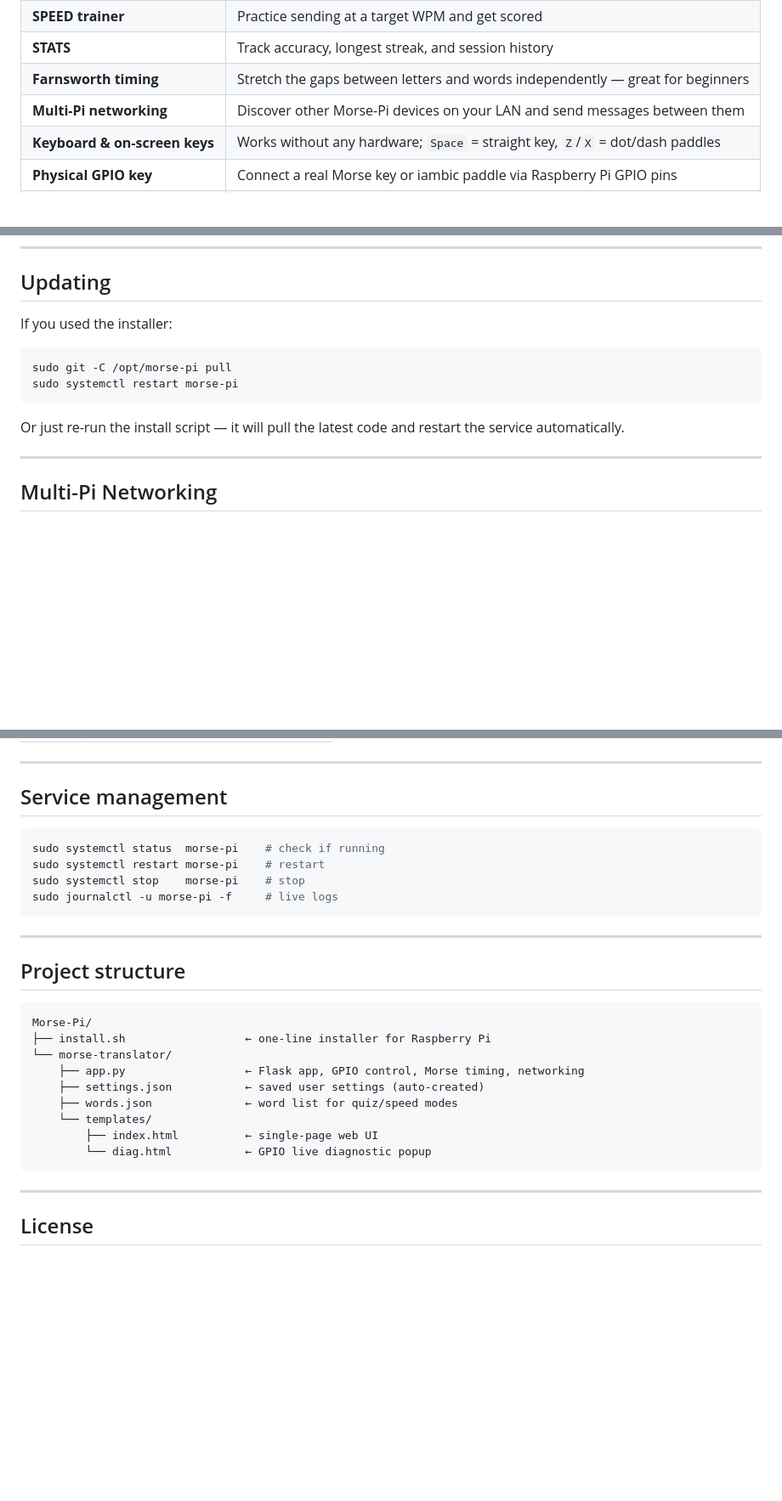
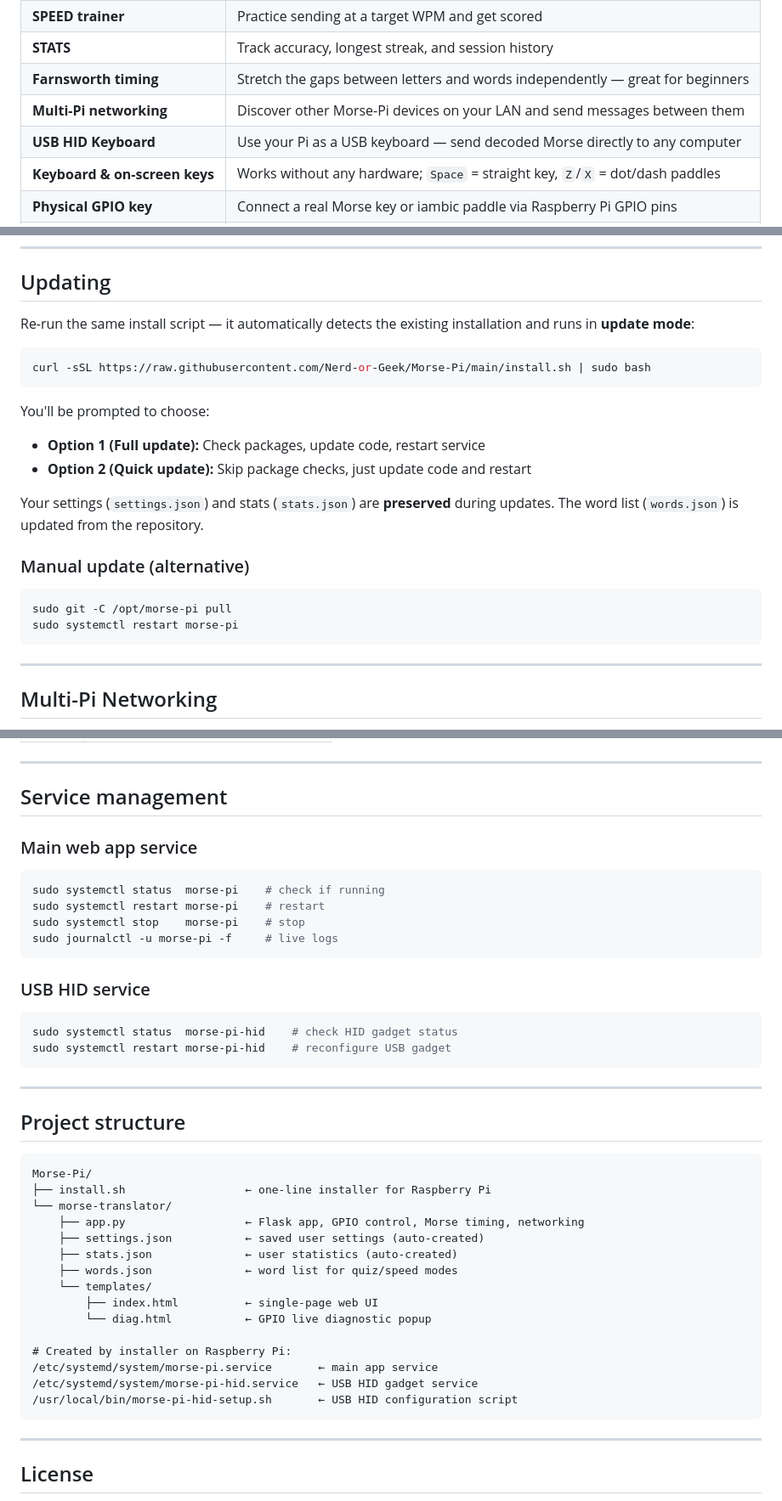
Before and after one commit to Nerd-or-Geek/Morse-Pi, a Markdown page: README.md, 3 parts joined by grey strips. Shown at 85% size. GitHub-like rendering; blank space fills up the shorter version.

````diff
--- a/README.md
+++ b/README.md
@@ -17,6 +17,7 @@ A full-featured Morse code trainer and practice tool built with Flask, designed
 | **STATS** | Track accuracy, longest streak, and session history |
 | **Farnsworth timing** | Stretch the gaps between letters and words independently — great for beginners |
 | **Multi-Pi networking** | Discover other Morse-Pi devices on your LAN and send messages between them |
+| **USB HID Keyboard** | Use your Pi as a USB keyboard — send decoded Morse directly to any computer |
 | **Keyboard & on-screen keys** | Works without any hardware; `Space` = straight key, `Z`/`X` = dot/dash paddles |
 | **Physical GPIO key** | Connect a real Morse key or iambic paddle via Raspberry Pi GPIO pins |
 | **Configurable tones** | Adjust dot and dash frequencies, volume, and WPM from the browser |
@@ -126,14 +262,24 @@ Then open `http://localhost:5000` (or the Pi's IP from another device).
 
 ## Updating
 
-If you used the installer:
+Re-run the same install script — it automatically detects the existing installation and runs in **update mode**:
+
+```bash
+curl -sSL https://raw.githubusercontent.com/Nerd-or-Geek/Morse-Pi/main/install.sh | sudo bash
+```
+
+You'll be prompted to choose:
+- **Option 1 (Full update):** Check packages, update code, restart service
+- **Option 2 (Quick update):** Skip package checks, just update code and restart
+
+Your settings (`settings.json`) and stats (`stats.json`) are **preserved** during updates. The word list (`words.json`) is updated from the repository.
+
+### Manual update (alternative)
 
 ```bash
 sudo git -C /opt/morse-pi pull
 sudo systemctl restart morse-pi
 ```
-
-Or just re-run the install script — it will pull the latest code and restart the service automatically.
 
 ---
 
@@ -188,11 +334,20 @@ Settings are saved to `morse-translator/settings.json` and survive restarts.
 
 ## Service management
 
+### Main web app service
+
 ```bash
 sudo systemctl status  morse-pi    # check if running
 sudo systemctl restart morse-pi    # restart
 sudo systemctl stop    morse-pi    # stop
 sudo journalctl -u morse-pi -f     # live logs
+```
+
+### USB HID service
+
+```bash
+sudo systemctl status  morse-pi-hid    # check HID gadget status
+sudo systemctl restart morse-pi-hid    # reconfigure USB gadget
 ```
 
 ---
@@ -205,10 +360,16 @@ Morse-Pi/
 └── morse-translator/
     ├── app.py                  ← Flask app, GPIO control, Morse timing, networking
     ├── settings.json           ← saved user settings (auto-created)
+    ├── stats.json              ← user statistics (auto-created)
     ├── words.json              ← word list for quiz/speed modes
     └── templates/
         ├── index.html          ← single-page web UI
         └── diag.html           ← GPIO live diagnostic popup
+
+# Created by installer on Raspberry Pi:
+/etc/systemd/system/morse-pi.service       ← main app service
+/etc/systemd/system/morse-pi-hid.service   ← USB HID gadget service
+/usr/local/bin/morse-pi-hid-setup.sh       ← USB HID configuration script
 ```
 
 ---
````
Also changed, not shown: other parts of README.md (+136 -1 lines).
